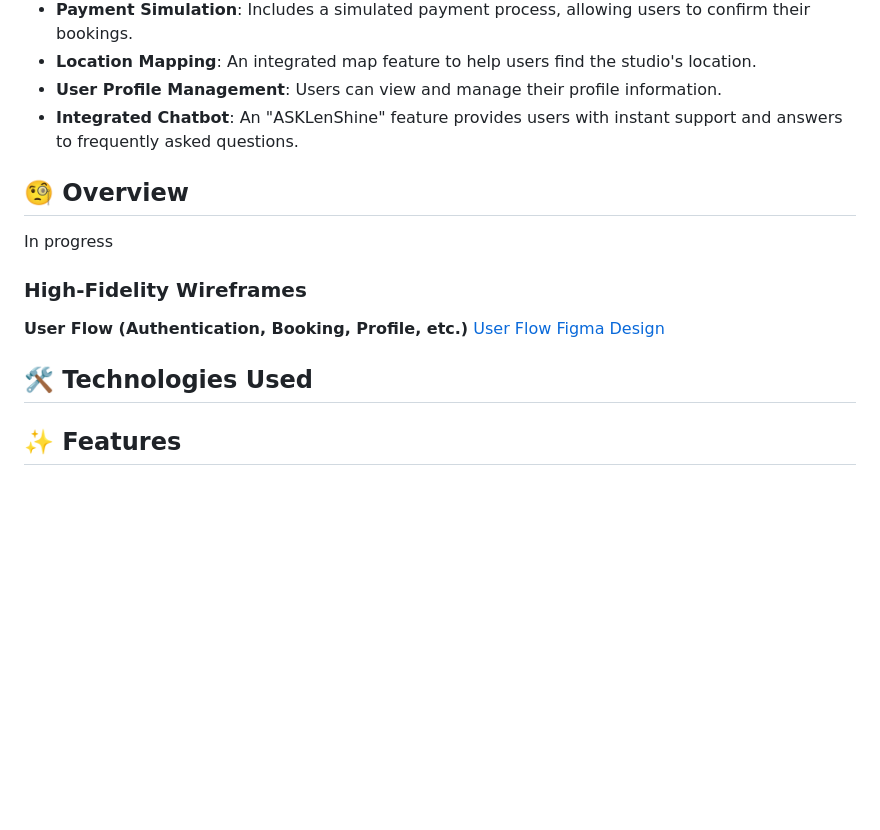
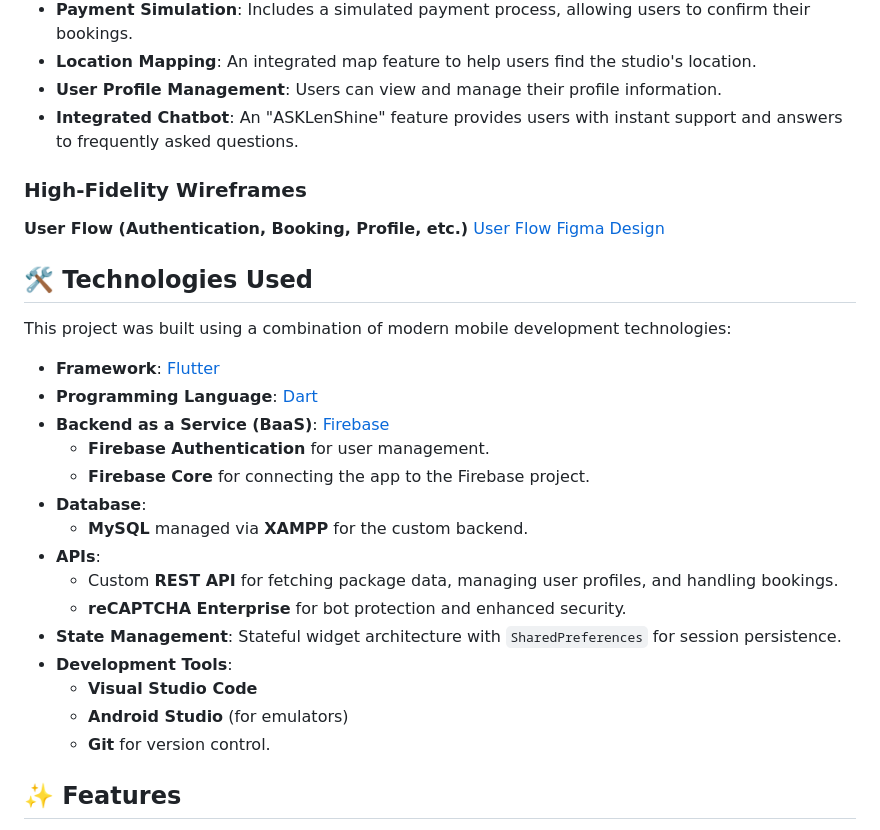
Before and after one commit to Julius-Tindugan/lenshine, a Markdown page: README.md, the part around the change. GitHub-like rendering; blank space fills up the shorter version.

```diff
--- a/README.md
+++ b/README.md
@@ -19,8 +19,6 @@ The application comes packed with features to ensure a seamless user experience
 * **User Profile Management**: Users can view and manage their profile information.
 * **Integrated Chatbot**: An "ASKLenShine" feature provides users with instant support and answers to frequently asked questions.
 
-## 🧐 Overview
-In progress
 
 ### High-Fidelity Wireframes
 
@@ -28,7 +26,23 @@ In progress
 [User Flow Figma Design](https://www.figma.com/design/D8kCVGI6u14ynVBOaDQQsY/LENSHINE?node-id=567-123&t=GTMdBHGHEXuVDuLo-1)
 
 ## 🛠️ Technologies Used
+This project was built using a combination of modern mobile development technologies:
 
+* **Framework**: [Flutter](https://flutter.dev/)
+* **Programming Language**: [Dart](https://dart.dev/)
+* **Backend as a Service (BaaS)**: [Firebase](https://firebase.google.com/)
+    * **Firebase Authentication** for user management.
+    * **Firebase Core** for connecting the app to the Firebase project.
+* **Database**:
+    * **MySQL** managed via **XAMPP** for the custom backend.
+* **APIs**:
+    * Custom **REST API** for fetching package data, managing user profiles, and handling bookings.
+    * **reCAPTCHA Enterprise** for bot protection and enhanced security.
+* **State Management**: Stateful widget architecture with `SharedPreferences` for session persistence.
+* **Development Tools**:
+    * **Visual Studio Code**
+    * **Android Studio** (for emulators)
+    * **Git** for version control.
 ## ✨ Features
 - **Authentication:** Email/password sign-up, login, and password reset via Firebase Auth
 - **ReCAPTCHA Security:** Bot protection with reCAPTCHA Enterprise
```
